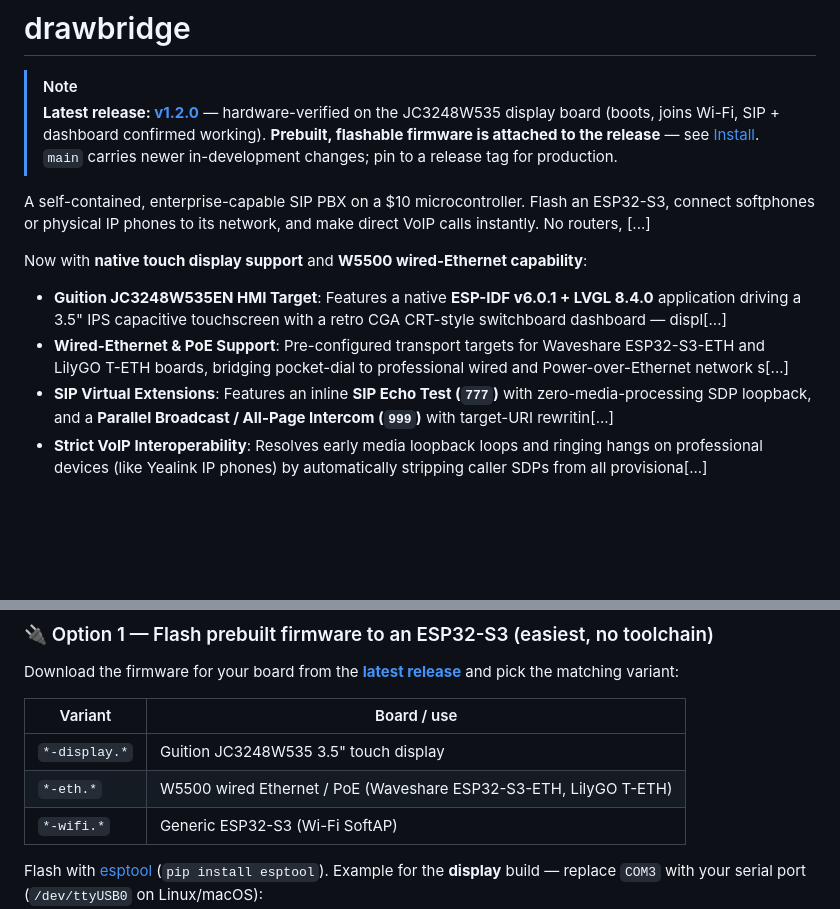
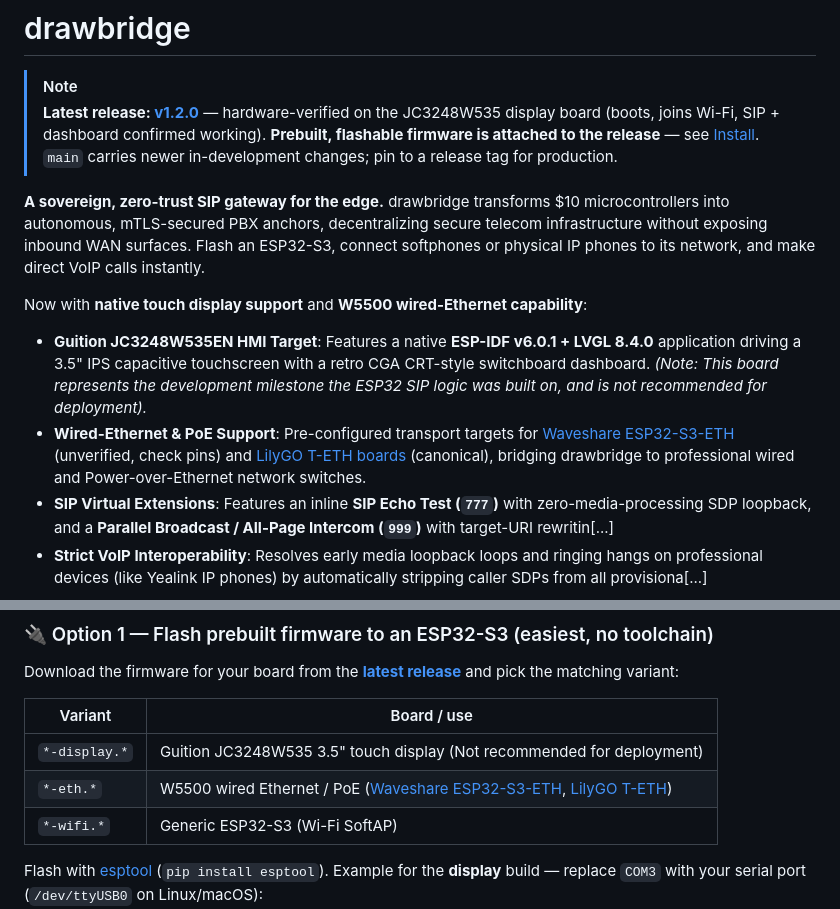
Before and after one commit to EC-SH/drawbridge, a Markdown page: README.md, 2 parts joined by grey strips. Rendered like a GitHub page; blank space fills up the shorter version.

Commit message:
docs: Add board links and deployment warnings to README

```diff
--- a/README.md
+++ b/README.md
@@ -3,11 +3,11 @@
 > [!NOTE]
 > **Latest release: [v1.2.0](../../releases/latest)** — hardware-verified on the JC3248W535 display board (boots, joins Wi-Fi, SIP + dashboard confirmed working). **Prebuilt, flashable firmware is attached to the release** — see [Install](#install). `main` carries newer in-development changes; pin to a release tag for production.
 
-A self-contained, enterprise-capable SIP PBX on a $10 microcontroller. Flash an ESP32-S3, connect softphones or physical IP phones to its network, and make direct VoIP calls instantly. No routers, [...]
+**A sovereign, zero-trust SIP gateway for the edge.** drawbridge transforms $10 microcontrollers into autonomous, mTLS-secured PBX anchors, decentralizing secure telecom infrastructure without exposing inbound WAN surfaces. Flash an ESP32-S3, connect softphones or physical IP phones to its network, and make direct VoIP calls instantly.
 
 Now with **native touch display support** and **W5500 wired-Ethernet capability**:
-* **Guition JC3248W535EN HMI Target**: Features a native **ESP-IDF v6.0.1 + LVGL 8.4.0** application driving a 3.5" IPS capacitive touchscreen with a retro CGA CRT-style switchboard dashboard — displ[...]
-* **Wired-Ethernet & PoE Support**: Pre-configured transport targets for Waveshare ESP32-S3-ETH and LilyGO T-ETH boards, bridging pocket-dial to professional wired and Power-over-Ethernet network s[...]
+* **Guition JC3248W535EN HMI Target**: Features a native **ESP-IDF v6.0.1 + LVGL 8.4.0** application driving a 3.5" IPS capacitive touchscreen with a retro CGA CRT-style switchboard dashboard. *(Note: This board represents the development milestone the ESP32 SIP logic was built on, and is not recommended for deployment).*
+* **Wired-Ethernet & PoE Support**: Pre-configured transport targets for [Waveshare ESP32-S3-ETH](https://www.waveshare.com/wiki/ESP32-S3-ETH) (unverified, check pins) and [LilyGO T-ETH boards](https://github.com/Xinyuan-LilyGO/LilyGO-T-ETH-Series) (canonical), bridging drawbridge to professional wired and Power-over-Ethernet network switches.
 * **SIP Virtual Extensions**: Features an inline **SIP Echo Test (`777`)** with zero-media-processing SDP loopback, and a **Parallel Broadcast / All-Page Intercom (`999`)** with target-URI rewritin[...]
 * **Strict VoIP Interoperability**: Resolves early media loopback loops and ringing hangs on professional devices (like Yealink IP phones) by automatically stripping caller SDPs from all provisiona[...]
 
@@ -37,8 +37,8 @@ Download the firmware for your board from the **[latest release](../../releases/
 
 | Variant | Board / use |
 |---------|-------------|
-| `*-display.*` | Guition JC3248W535 3.5" touch display |
-| `*-eth.*` | W5500 wired Ethernet / PoE (Waveshare ESP32-S3-ETH, LilyGO T-ETH) |
+| `*-display.*` | Guition JC3248W535 3.5" touch display (Not recommended for deployment) |
+| `*-eth.*` | W5500 wired Ethernet / PoE ([Waveshare ESP32-S3-ETH](https://www.waveshare.com/wiki/ESP32-S3-ETH), [LilyGO T-ETH](https://github.com/Xinyuan-LilyGO/LilyGO-T-ETH-Series)) |
 | `*-wifi.*` | Generic ESP32-S3 (Wi-Fi SoftAP) |
 
 Flash with [esptool](https://github.com/espressif/esptool) (`pip install esptool`). Example for the **display** build — replace `COM3` with your serial port (`/dev/ttyUSB0` on Linux/macOS):
```
